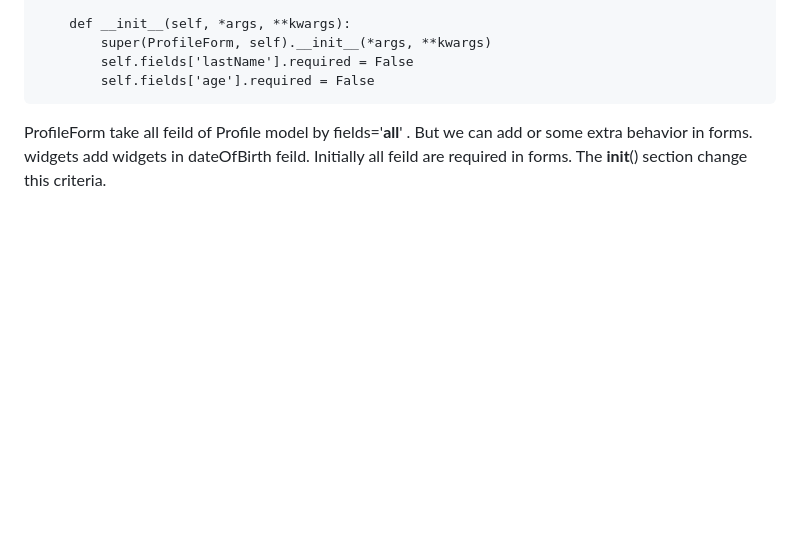
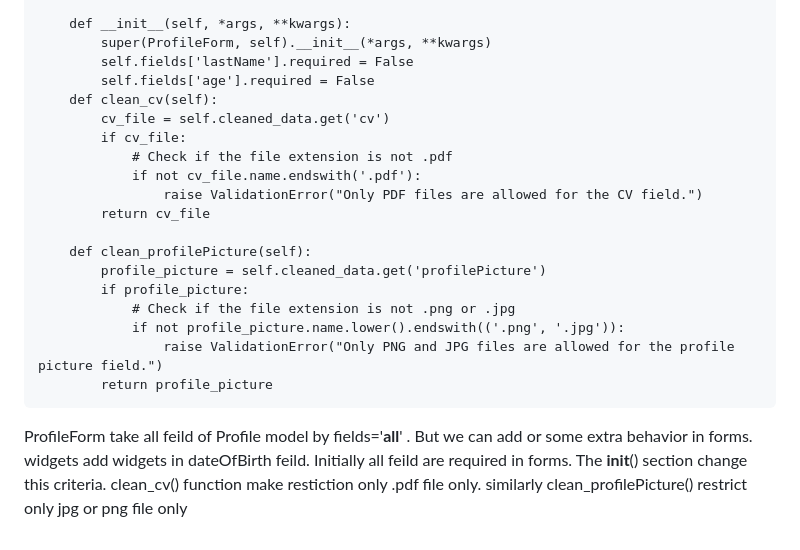
Before and after one commit to Parvez49/Django_CRUD, a Markdown page: README.md, the part around the change. Rendered like a GitHub page; blank space fills up the shorter version.

````diff
--- a/README.md
+++ b/README.md
@@ -93,6 +93,22 @@ class ProfileForm(forms.ModelForm):
         super(ProfileForm, self).__init__(*args, **kwargs)
         self.fields['lastName'].required = False
         self.fields['age'].required = False
+    def clean_cv(self):
+        cv_file = self.cleaned_data.get('cv')
+        if cv_file:
+            # Check if the file extension is not .pdf
+            if not cv_file.name.endswith('.pdf'):
+                raise ValidationError("Only PDF files are allowed for the CV field.")
+        return cv_file
+
+    def clean_profilePicture(self):
+        profile_picture = self.cleaned_data.get('profilePicture')
+        if profile_picture:
+            # Check if the file extension is not .png or .jpg
+            if not profile_picture.name.lower().endswith(('.png', '.jpg')):
+                raise ValidationError("Only PNG and JPG files are allowed for the profile picture field.")
+        return profile_picture
 ```
 ProfileForm take all feild of Profile model by fields='__all__' . But we can add or some extra behavior in forms.
 widgets add widgets in dateOfBirth feild. Initially all feild are required in forms. The __init__() section change this criteria.
+clean_cv() function make restiction only .pdf file only. similarly clean_profilePicture() restrict only jpg or png file only
````
